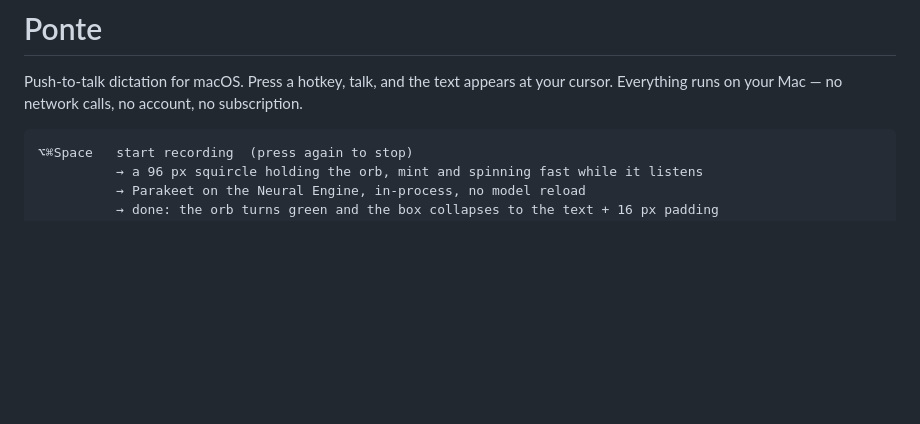
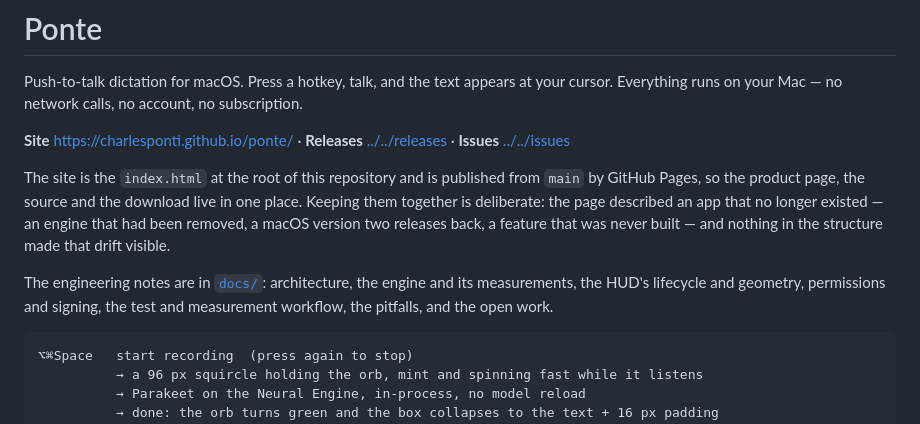
Before and after one commit to charlesponti/ponte, a Markdown page: README.md, the part around the change. Rendered like a GitHub page; blank space fills up the shorter version.

Commit message:
Point the front page at the site, the releases and the engineering notes
One repository now holds the product page, the source and the releases, and the README says so
and says why: the page had drifted from the app because nothing structurally connected them.

````diff
--- a/README.md
+++ b/README.md
@@ -2,6 +2,17 @@
 
 Push-to-talk dictation for macOS. Press a hotkey, talk, and the text appears at your cursor.
 Everything runs on your Mac — no network calls, no account, no subscription.
+
+**Site** <https://charlesponti.github.io/ponte/> · **Releases** [../../releases](../../releases) · **Issues** [../../issues](../../issues)
+
+The site is the `index.html` at the root of this repository and is published from `main` by GitHub Pages, so the
+product page, the source and the download live in one place. Keeping them together is deliberate: the page
+described an app that no longer existed — an engine that had been removed, a macOS version two releases back, a
+feature that was never built — and nothing in the structure made that drift visible.
+
+The engineering notes are in [`docs/`](docs/README.md): architecture, the engine and its measurements, the HUD's
+lifecycle and geometry, permissions and signing, the test and measurement workflow, the pitfalls, and the open
+work.
 
 ```
 ⌥⌘Space   start recording  (press again to stop)
````
